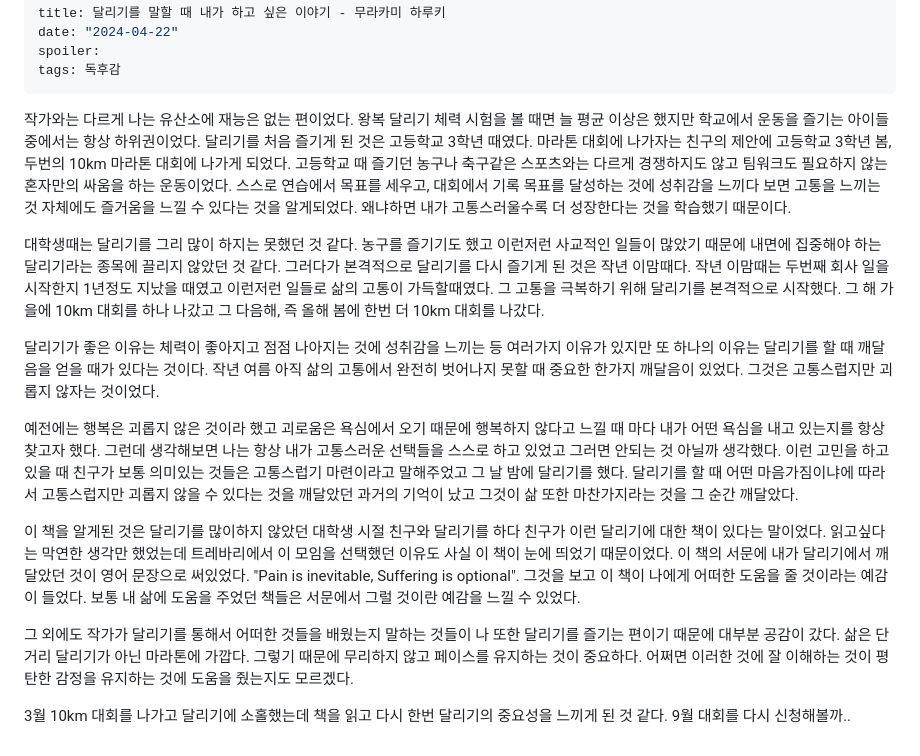
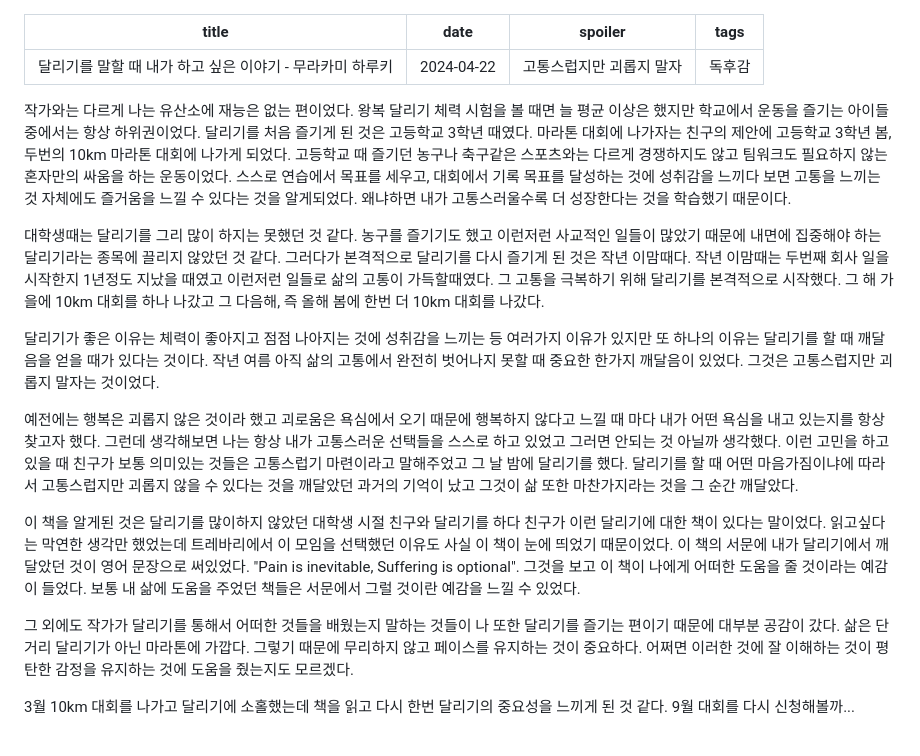
Before and after one commit to geongun20/blog, a Markdown page: public/what-i-talk-about-when-i-talk-abount-running/index.md, the part around the change. Drawn GitHub-style.

Commit message:
chore: add .

```diff
--- a/public/what-i-talk-about-when-i-talk-abount-running/index.md
+++ b/public/what-i-talk-about-when-i-talk-abount-running/index.md
@@ -1,7 +1,7 @@
 ---
 title: 달리기를 말할 때 내가 하고 싶은 이야기 - 무라카미 하루키
 date: "2024-04-22"
-spoiler:
+spoiler: 고통스럽지만 괴롭지 말자
 tags: 독후감
 ---
 
@@ -9,7 +9,7 @@ tags: 독후감
 
 대학생때는 달리기를 그리 많이 하지는 못했던 것 같다. 농구를 즐기기도 했고 이런저런 사교적인 일들이 많았기 때문에 내면에 집중해야 하는 달리기라는 종목에 끌리지 않았던 것 같다. 그러다가 본격적으로 달리기를 다시 즐기게 된 것은 작년 이맘때다. 작년 이맘때는 두번째 회사 일을 시작한지 1년정도 지났을 때였고 이런저런 일들로 삶의 고통이 가득할때였다. 그 고통을 극복하기 위해 달리기를 본격적으로 시작했다. 그 해 가을에 10km 대회를 하나 나갔고 그 다음해, 즉 올해 봄에 한번 더 10km 대회를 나갔다.
 
-달리기가 좋은 이유는 체력이 좋아지고 점점 나아지는 것에 성취감을 느끼는 등 여러가지 이유가 있지만 또 하나의 이유는 달리기를 할 때 깨달음을 얻을 때가 있다는 것이다. 작년 여름 아직 삶의 고통에서 완전히 벗어나지 못할 때 중요한 한가지 깨달음이 있었다. 그것은 고통스럽지만 괴롭지 않자는 것이었다.
+달리기가 좋은 이유는 체력이 좋아지고 점점 나아지는 것에 성취감을 느끼는 등 여러가지 이유가 있지만 또 하나의 이유는 달리기를 할 때 깨달음을 얻을 때가 있다는 것이다. 작년 여름 아직 삶의 고통에서 완전히 벗어나지 못할 때 중요한 한가지 깨달음이 있었다. 그것은 고통스럽지만 괴롭지 말자는 것이었다.
 
 예전에는 행복은 괴롭지 않은 것이라 했고 괴로움은 욕심에서 오기 때문에 행복하지 않다고 느낄 때 마다 내가 어떤 욕심을 내고 있는지를 항상 찾고자 했다. 그런데 생각해보면 나는 항상 내가 고통스러운 선택들을 스스로 하고 있었고 그러면 안되는 것 아닐까 생각했다. 이런 고민을 하고 있을 때 친구가 보통 의미있는 것들은 고통스럽기 마련이라고 말해주었고 그 날 밤에 달리기를 했다. 달리기를 할 때 어떤 마음가짐이냐에 따라서 고통스럽지만 괴롭지 않을 수 있다는 것을 깨달았던 과거의 기억이 났고 그것이 삶 또한 마찬가지라는 것을 그 순간 깨달았다.
 
@@ -17,4 +17,4 @@ tags: 독후감
 
 그 외에도 작가가 달리기를 통해서 어떠한 것들을 배웠는지 말하는 것들이 나 또한 달리기를 즐기는 편이기 때문에 대부분 공감이 갔다. 삶은 단거리 달리기가 아닌 마라톤에 가깝다. 그렇기 때문에 무리하지 않고 페이스를 유지하는 것이 중요하다. 어쩌면 이러한 것에 잘 이해하는 것이 평탄한 감정을 유지하는 것에 도움을 줬는지도 모르겠다.
 
-3월 10km 대회를 나가고 달리기에 소홀했는데 책을 읽고 다시 한번 달리기의 중요성을 느끼게 된 것 같다. 9월 대회를 다시 신청해볼까..
+3월 10km 대회를 나가고 달리기에 소홀했는데 책을 읽고 다시 한번 달리기의 중요성을 느끼게 된 것 같다. 9월 대회를 다시 신청해볼까...
```
